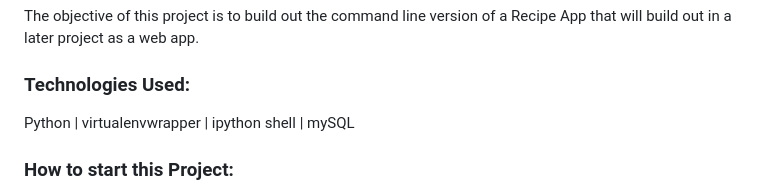
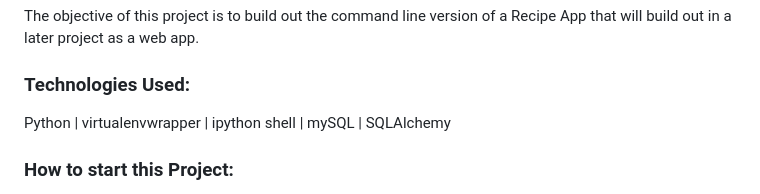
Before and after one commit to Bre-Wonder/Recipe-App-Achievment, a Markdown page: ReadME.md, the part around the change. GitHub-like rendering.

Commit message:
udpdated technologies

```diff
--- a/ReadME.md
+++ b/ReadME.md
@@ -4,7 +4,7 @@
 The objective of this project is to build out the command line version of a Recipe App that will build out in a later project as a web app.
 
 ### Technologies Used:
-Python | virtualenvwrapper | ipython shell | mySQL
+Python | virtualenvwrapper | ipython shell | mySQL | SQLAlchemy
 
 
 ### How to start this Project:
```
